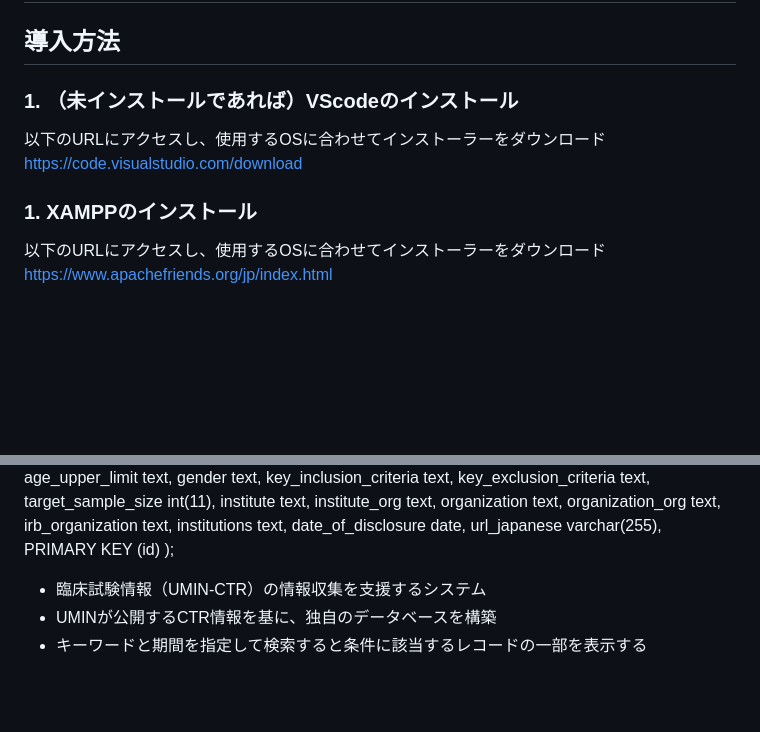
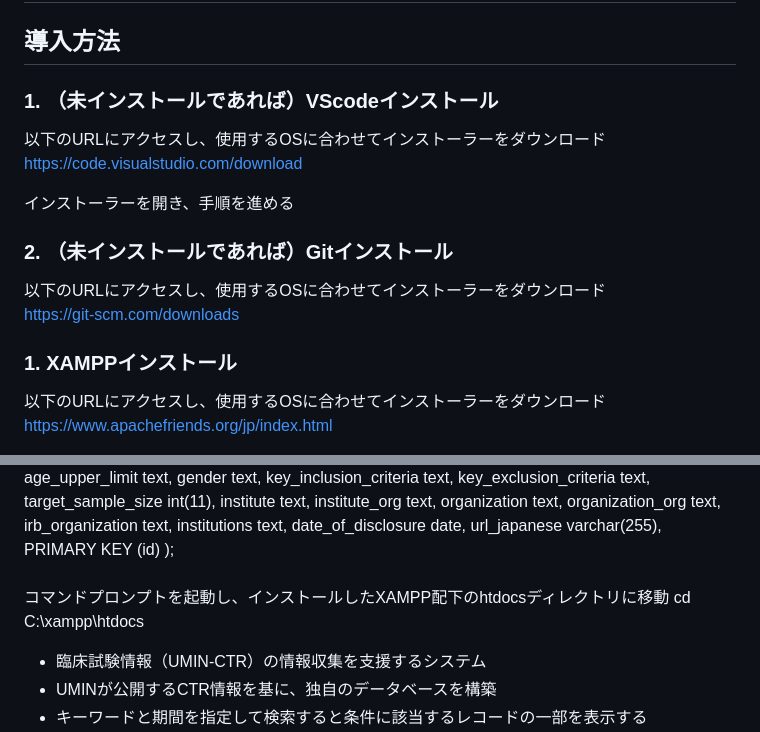
Before and after one commit to Miyalinsky/CTR_Survey, a Markdown page: README.md, 2 parts joined by grey strips. GitHub-like rendering; blank space fills up the shorter version.

```diff
--- a/README.md
+++ b/README.md
@@ -1,11 +1,19 @@
 # UMIN臨床試験情報検索支援ツール
 
 ## 導入方法
-### 1. （未インストールであれば）VScodeのインストール
+### 1. （未インストールであれば）VScodeインストール
 以下のURLにアクセスし、使用するOSに合わせてインストーラーをダウンロード
 https://code.visualstudio.com/download
 
-### 1. XAMPPのインストール
+インストーラーを開き、手順を進める
+
+### 2. （未インストールであれば）Gitインストール
+以下のURLにアクセスし、使用するOSに合わせてインストーラーをダウンロード
+https://git-scm.com/downloads
+
+
+
+### 1. XAMPPインストール
 以下のURLにアクセスし、使用するOSに合わせてインストーラーをダウンロード
 https://www.apachefriends.org/jp/index.html
 
@@ -62,6 +70,10 @@ CREATE OR REPLACE TABLE trials(
     PRIMARY KEY (id)
 );
 
+###
+コマンドプロンプトを起動し、インストールしたXAMPP配下のhtdocsディレクトリに移動
+cd C:\xampp\htdocs
+
 - 臨床試験情報（UMIN-CTR）の情報収集を支援するシステム
 - UMINが公開するCTR情報を基に、独自のデータベースを構築
 - キーワードと期間を指定して検索すると条件に該当するレコードの一部を表示する
```
